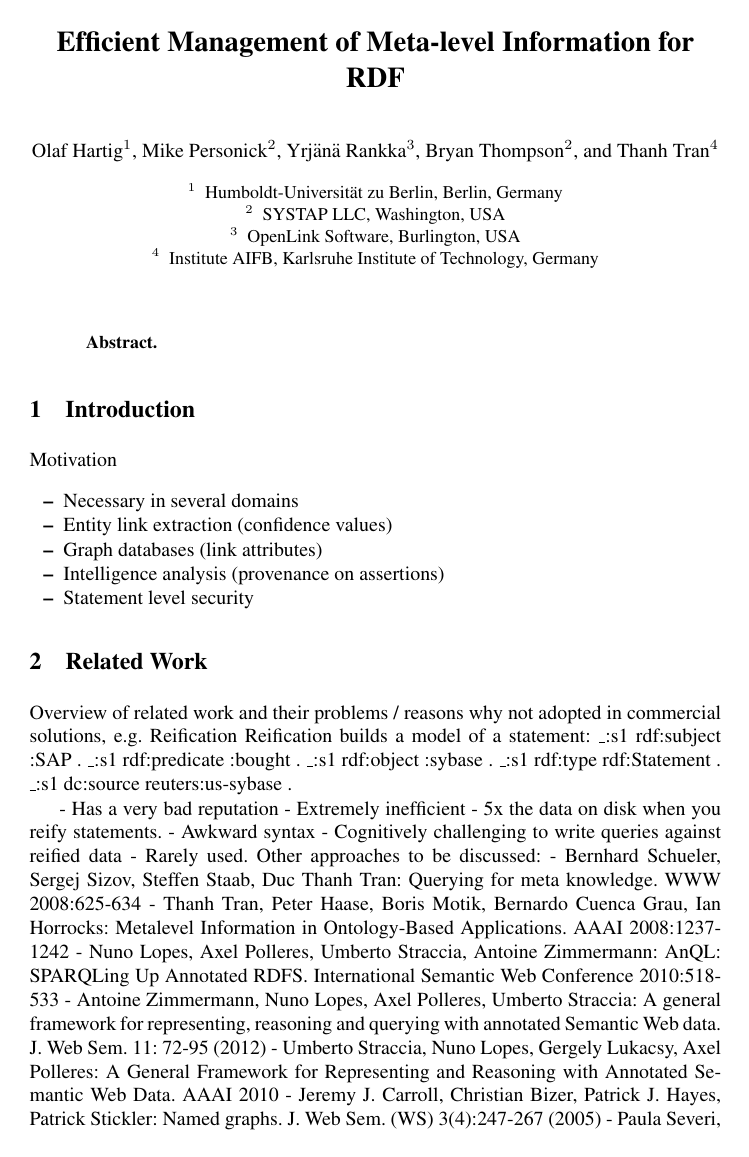
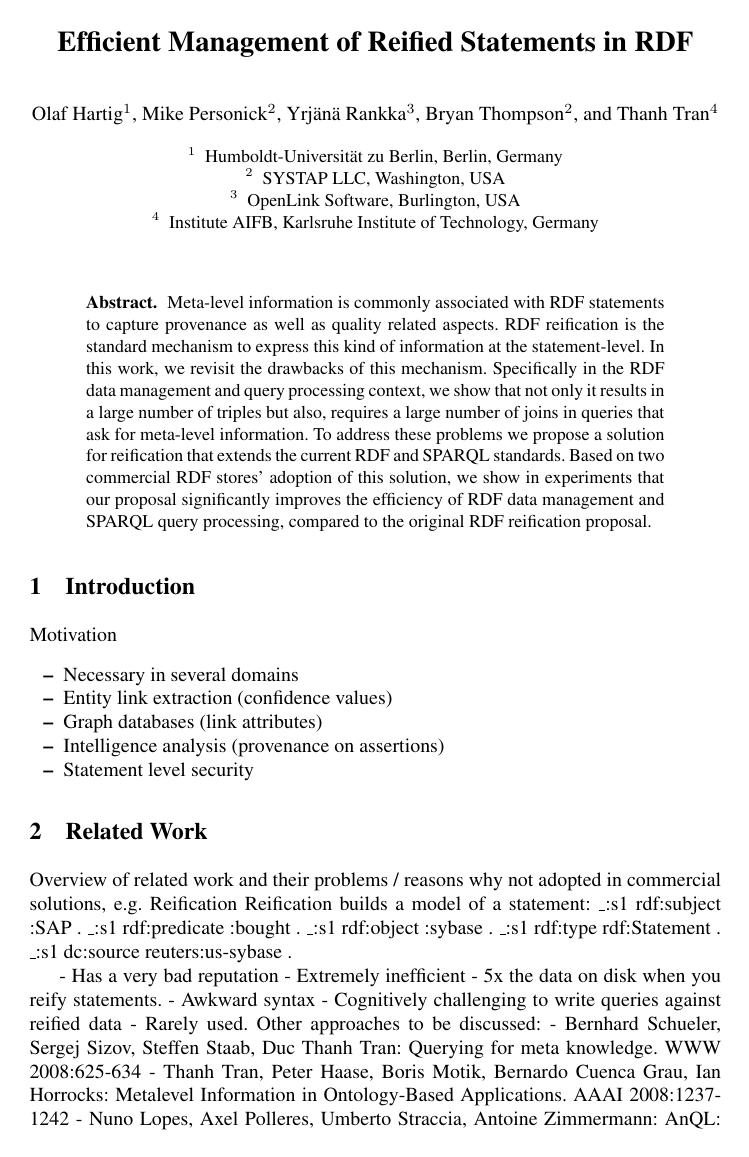
Before and after one commit to srinivasvuddanti/dtr-papers, a LaTeX paper (paper-iswc-reification/paper.tex, which reads paper-iswc-reification/abstract.tex): page 1 of 8 before the commit and page 1 of 9 after it. Compiled offline with pdfLaTeX.

Commit message:
added Abstract (as written by Thanh, but with slight improvements of the English)

```diff
--- /dev/null
+++ b/paper-iswc-reification/abstract.tex
@@ -0,0 +1 @@
+Meta-level information is commonly associated with RDF statements to capture provenance as well as quality related aspects. RDF reification is the standard mechanism to express this kind of information at the statement-level. In this work, we revisit the drawbacks of this mechanism. Specifically in the RDF data management and query processing context, we show that not only it results in a large number of triples but also, requires a large number of joins in queries that ask for meta-level information. To address these problems we propose a solution for reification that extends the current RDF and SPARQL standards. Based on two commercial RDF stores' adoption of this solution, we show in experiments that our proposal significantly improves the efficiency of RDF data management and SPARQL query processing, compared to the original RDF reification proposal.
--- a/paper-iswc-reification/paper.tex
+++ b/paper-iswc-reification/paper.tex
@@ -29,7 +29,8 @@
 % \mainmatter           % start of the contributions
 
 %\sloppy
-\title{Efficient Management of Meta-level Information for RDF}
+% \title{Efficient Management of Meta-level Information for RDF}
+\title{Efficient Management of Reified Statements in RDF}
 
 %\thanks{This work has been supported by the European Commission
 %under contract IST-2006-027595 NeOn, and by the Deutsche
@@ -64,6 +65,7 @@ Institute AIFB, Karlsruhe Institute of Technology, Germany
 \maketitle
 
 \begin{abstract}
+\input{abstract}
 \end{abstract}
 
 \input{intro}
```
